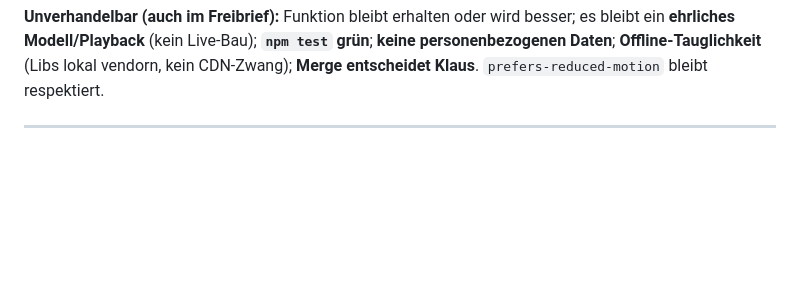
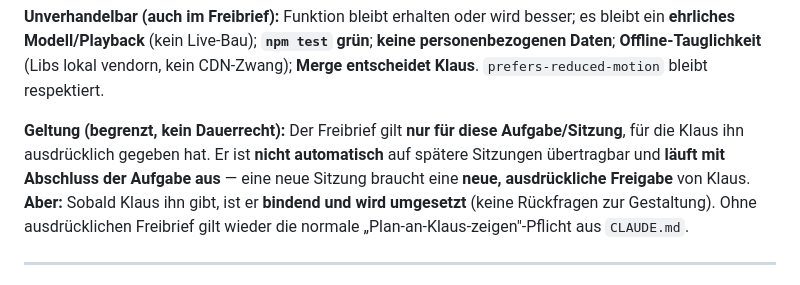
Before and after one commit to lausiklauskn-png/SB-KIMTool-Point, a Markdown page: docs/sessions/BRIEF_agenten-animation.md, the part around the change. Drawn GitHub-style; blank space fills up the shorter version.

Commit message:
Brief: Geltung des Gestaltungs-Freibriefs begrenzen (kein Dauerrecht)
Freibrief gilt nur fuer die ausdruecklich freigegebene Aufgabe/Sitzung, laeuft
mit Abschluss aus, ist nicht automatisch uebertragbar; neue Sitzung braucht neue
Freigabe. Sobald gegeben, ist er bindend und wird umgesetzt. Ohne Freibrief gilt
wieder die Plan-an-Klaus-zeigen-Pflicht aus CLAUDE.md.

https://claude.ai/code/session_01CB276N6mGaha9kbofDWX2B

```diff
--- a/docs/sessions/BRIEF_agenten-animation.md
+++ b/docs/sessions/BRIEF_agenten-animation.md
@@ -32,6 +32,13 @@ solange die unten genannten Leitplanken (Teil 0) gewahrt bleiben:
 ein **ehrliches Modell/Playback** (kein Live-Bau); **`npm test` grün**; **keine
 personenbezogenen Daten**; **Offline-Tauglichkeit** (Libs lokal vendorn, kein CDN-Zwang);
 **Merge entscheidet Klaus**. `prefers-reduced-motion` bleibt respektiert.
+
+**Geltung (begrenzt, kein Dauerrecht):** Der Freibrief gilt **nur für diese Aufgabe/Sitzung**,
+für die Klaus ihn ausdrücklich gegeben hat. Er ist **nicht automatisch** auf spätere Sitzungen
+übertragbar und **läuft mit Abschluss der Aufgabe aus** — eine neue Sitzung braucht eine **neue,
+ausdrückliche Freigabe** von Klaus. **Aber:** Sobald Klaus ihn gibt, ist er **bindend und wird
+umgesetzt** (keine Rückfragen zur Gestaltung). Ohne ausdrücklichen Freibrief gilt wieder die
+normale „Plan-an-Klaus-zeigen"-Pflicht aus `CLAUDE.md`.
 
 ---
 
```
